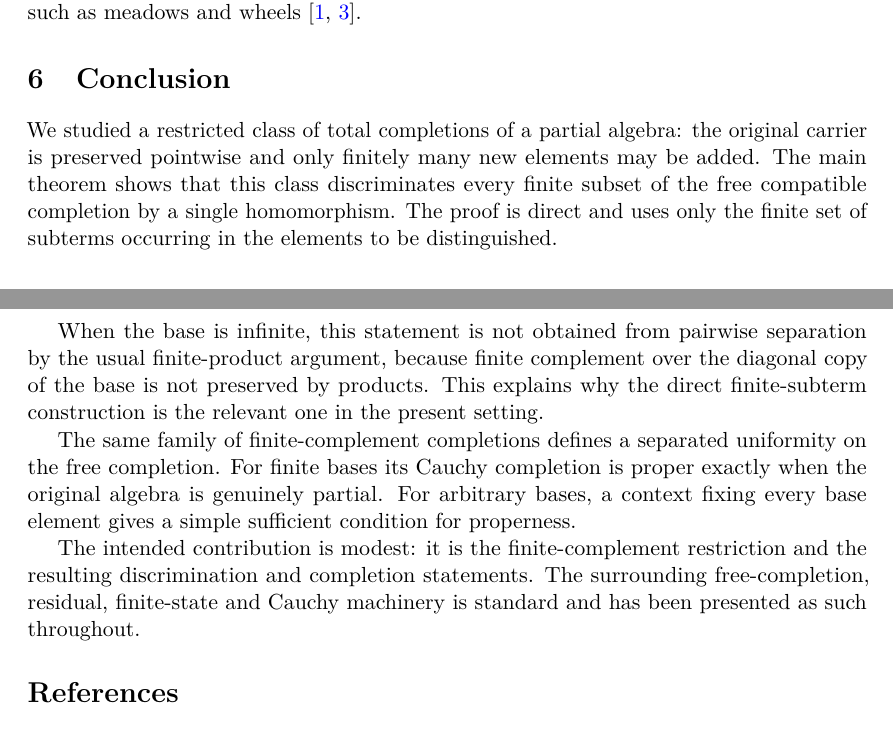
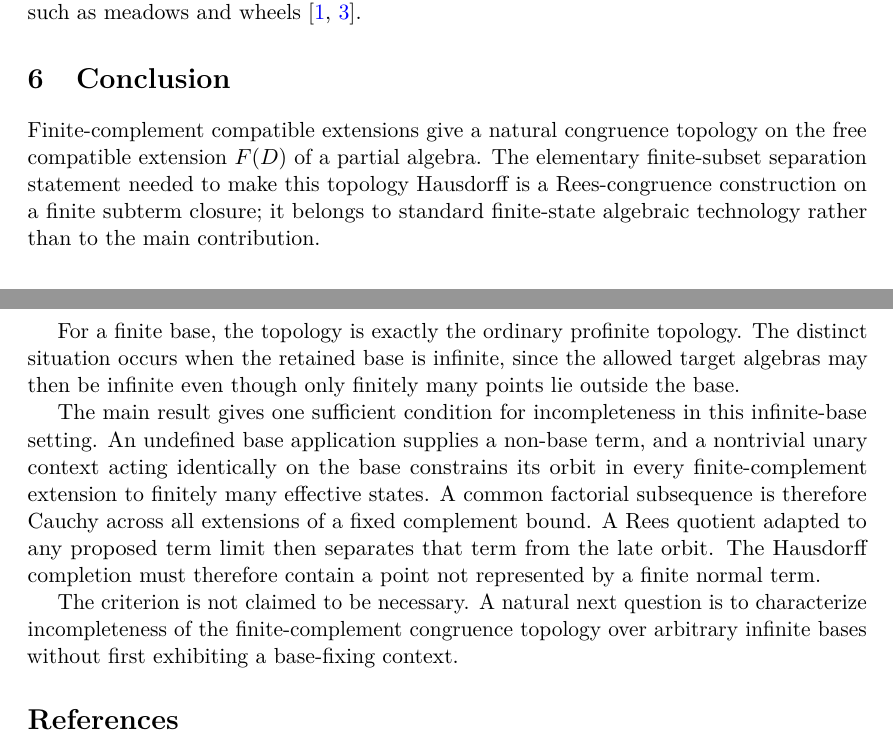
Before and after one commit to Puhyuhy/ResolutionSemantics, a LaTeX paper (paper/latex/paper.tex, which reads paper/latex/conclusion.tex): two parts of pages 6 and 7 of 7, joined at a grey line, cut so that both start at the same text. Compiled offline with pdfLaTeX.

Commit message:
paper: rewrite conclusion around surviving theorem

```diff
--- a/paper/latex/conclusion.tex
+++ b/paper/latex/conclusion.tex
@@ -1,25 +1,25 @@
 \section{Conclusion}
 
-We studied a restricted class of total completions of a partial algebra: the
-original carrier is preserved pointwise and only finitely many new elements may
-be added.  The main theorem shows that this class discriminates every finite
-subset of the free compatible completion by a single homomorphism.  The proof
-is direct and uses only the finite set of subterms occurring in the elements to
-be distinguished.
+Finite-complement compatible extensions give a natural congruence topology on
+the free compatible extension $F(D)$ of a partial algebra.  The elementary
+finite-subset separation statement needed to make this topology Hausdorff is a
+Rees-congruence construction on a finite subterm closure; it belongs to standard
+finite-state algebraic technology rather than to the main contribution.
 
-When the base is infinite, this statement is not obtained from pairwise
-separation by the usual finite-product argument, because finite complement over
-the diagonal copy of the base is not preserved by products.  This explains why
-the direct finite-subterm construction is the relevant one in the present
-setting.
+For a finite base, the topology is exactly the ordinary profinite topology.
+The distinct situation occurs when the retained base is infinite, since the
+allowed target algebras may then be infinite even though only finitely many
+points lie outside the base.
 
-The same family of finite-complement completions defines a separated uniformity
-on the free completion.  For finite bases its Cauchy completion is proper
-exactly when the original algebra is genuinely partial.  For arbitrary bases,
-a context fixing every base element gives a simple sufficient condition for
-properness.
+The main result gives one sufficient condition for incompleteness in this
+infinite-base setting.  An undefined base application supplies a non-base term,
+and a nontrivial unary context acting identically on the base constrains its
+orbit in every finite-complement extension to finitely many effective states.
+A common factorial subsequence is therefore Cauchy across all extensions of a
+fixed complement bound.  A Rees quotient adapted to any proposed term limit
+then separates that term from the late orbit.  The Hausdorff completion must
+therefore contain a point not represented by a finite normal term.
 
-The intended contribution is modest: it is the finite-complement restriction
-and the resulting discrimination and completion statements.  The surrounding
-free-completion, residual, finite-state and Cauchy machinery is standard and has
-been presented as such throughout.
+The criterion is not claimed to be necessary.  A natural next question is to
+characterize incompleteness of the finite-complement congruence topology over
+arbitrary infinite bases without first exhibiting a base-fixing context.
```
